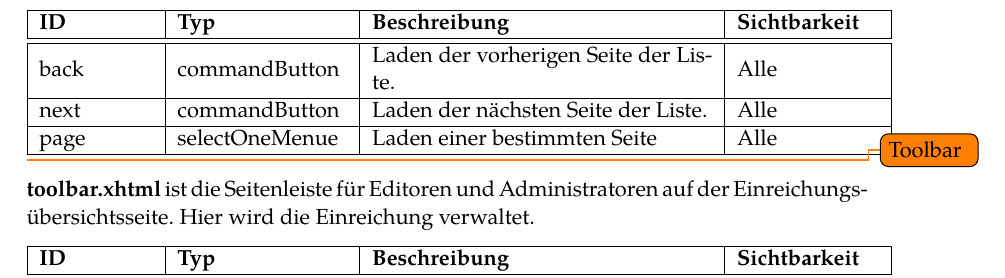
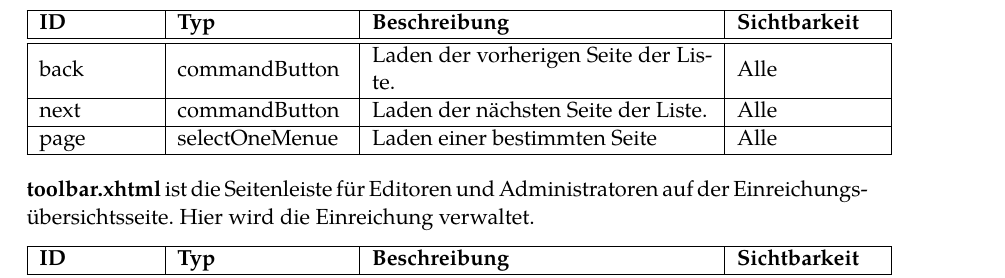
Before and after one commit to guersterst/LasEs, a LaTeX document (docs/Entwurf/Main.tex, which reads docs/Entwurf/Facelets.tex): part of page 4 of 10, cut so that both start at the same text. Compiled offline with XeLaTeX.

Commit message:
remove todo

```diff
--- a/docs/Entwurf/Facelets.tex
+++ b/docs/Entwurf/Facelets.tex
@@ -66,8 +66,6 @@ Ist eine Funktion für alle Benutzerrollen vorgesehen, so werden diese unter dem
         \fentry{next}{commandButton}{Laden der nächsten Seite der Liste.}{Alle}
         \fentry{page}{selectOneMenue}{Laden einer bestimmten Seite}{Alle}
 }
-
-\todo{Toolbar}
 
 \begin{samepage} %https://stackoverflow.com/questions/4003473/make-an-unbreakable-block-in-tex
 
```
